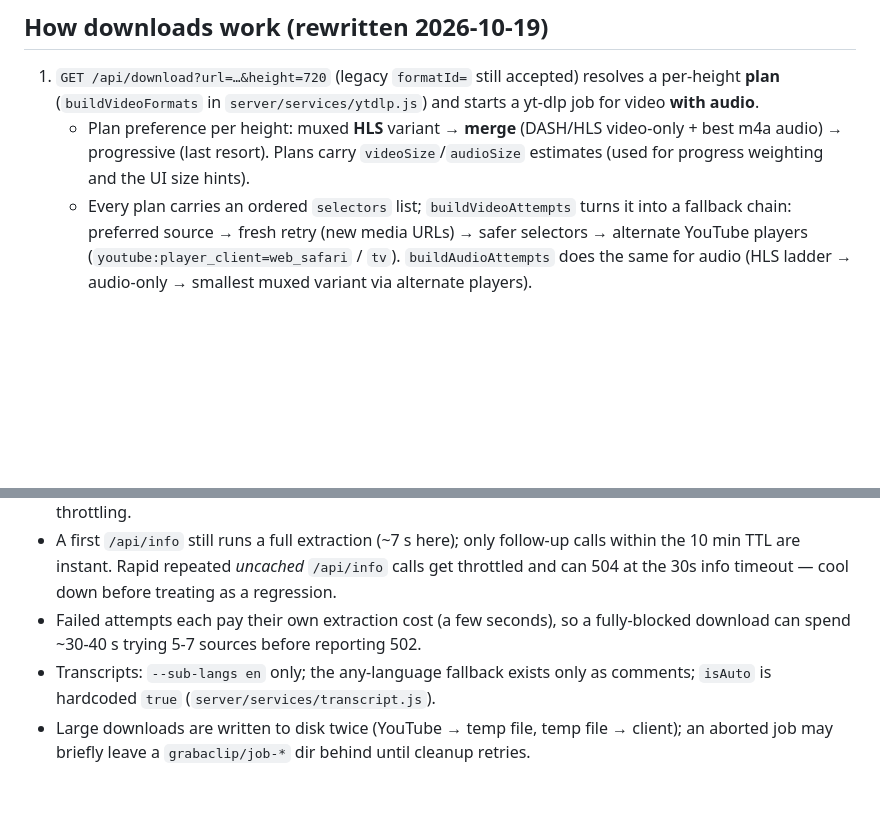
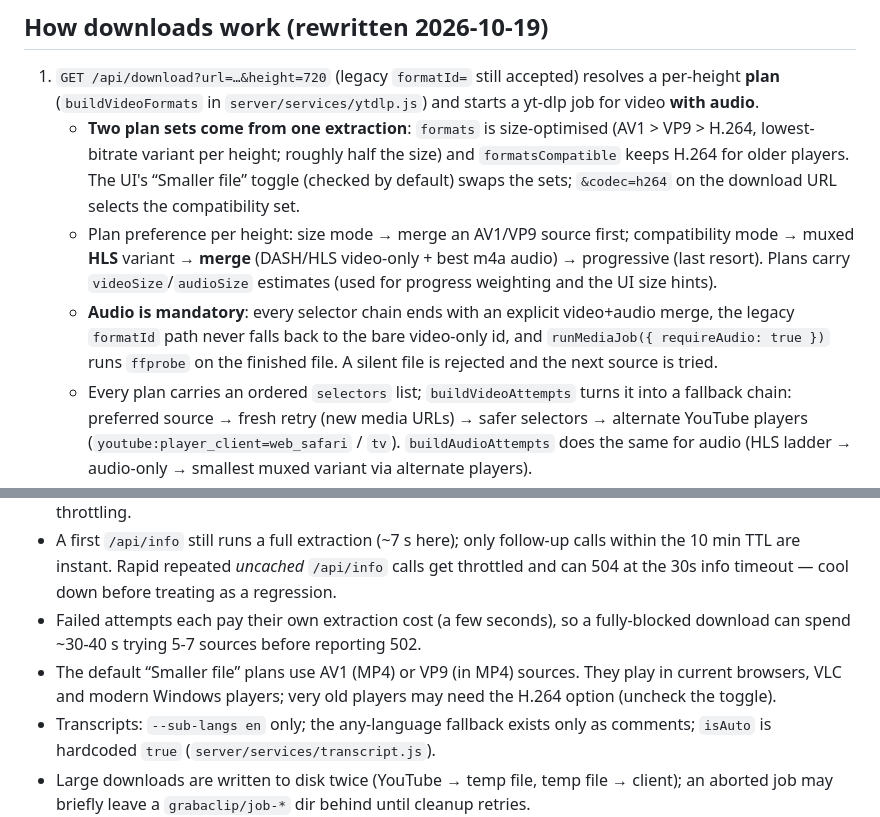
Before and after one commit to GD266/GrabAClip, a Markdown page: AGENTS.md, 2 parts joined by grey strips. Rendered like a GitHub page; blank space fills up the shorter version.

Commit message:
docs: document size-optimised plan sets and audio verification

```diff
--- a/AGENTS.md
+++ b/AGENTS.md
@@ -29,7 +29,9 @@ Grab a Clip — single-package Node.js (ESM) Express app: YouTube downloader bac
 ## How downloads work (rewritten 2026-10-19)
 
 1. `GET /api/download?url=…&height=720` (legacy `formatId=` still accepted) resolves a per-height **plan** (`buildVideoFormats` in `server/services/ytdlp.js`) and starts a yt-dlp job for video **with audio**.
-   - Plan preference per height: muxed **HLS** variant → **merge** (DASH/HLS video-only + best m4a audio) → progressive (last resort). Plans carry `videoSize`/`audioSize` estimates (used for progress weighting and the UI size hints).
+   - **Two plan sets come from one extraction**: `formats` is size-optimised (AV1 > VP9 > H.264, lowest-bitrate variant per height; roughly half the size) and `formatsCompatible` keeps H.264 for older players. The UI's “Smaller file” toggle (checked by default) swaps the sets; `&codec=h264` on the download URL selects the compatibility set.
+   - Plan preference per height: size mode → merge an AV1/VP9 source first; compatibility mode → muxed **HLS** variant → **merge** (DASH/HLS video-only + best m4a audio) → progressive (last resort). Plans carry `videoSize`/`audioSize` estimates (used for progress weighting and the UI size hints).
+   - **Audio is mandatory**: every selector chain ends with an explicit video+audio merge, the legacy `formatId` path never falls back to the bare video-only id, and `runMediaJob({ requireAudio: true })` runs `ffprobe` on the finished file. A silent file is rejected and the next source is tried.
    - Every plan carries an ordered `selectors` list; `buildVideoAttempts` turns it into a fallback chain: preferred source → fresh retry (new media URLs) → safer selectors → alternate YouTube players (`youtube:player_client=web_safari` / `tv`). `buildAudioAttempts` does the same for audio (HLS ladder → audio-only → smallest muxed variant via alternate players).
    - `runMediaJob` executes the chain: non-fatal failures (403, network, missing format, no output file) move to the next attempt; `isFatalDownloadError` (unavailable/private/age/region/live) stops immediately. Abort (client disconnect) kills the running process tree.
    - **Merge plans download video and audio concurrently** (`startMergeDownload`): two yt-dlp processes, then `ffmpeg -c copy -movflags +faststart`. yt-dlp's own merge downloads the streams sequentially; concurrent streams win on connections where YouTube throttles each connection separately. It is bandwidth-neutral on connections with a hard aggregate cap.
@@ -58,6 +60,7 @@ Grab a Clip — single-package Node.js (ESM) Express app: YouTube downloader bac
 - Download speed is bounded by YouTube/network throughput: this machine measured ~0.5–0.8 MB/s aggregate, so a 40-minute video is ~60–90 MB (144p) and takes minutes regardless of app-side tuning. `--concurrent-fragments` helps single-connection throttling; parallel video+audio helps per-connection throttling.
 - A first `/api/info` still runs a full extraction (~7 s here); only follow-up calls within the 10 min TTL are instant. Rapid repeated *uncached* `/api/info` calls get throttled and can 504 at the 30s info timeout — cool down before treating as a regression.
 - Failed attempts each pay their own extraction cost (a few seconds), so a fully-blocked download can spend ~30-40 s trying 5-7 sources before reporting 502.
+- The default “Smaller file” plans use AV1 (MP4) or VP9 (in MP4) sources. They play in current browsers, VLC and modern Windows players; very old players may need the H.264 option (uncheck the toggle).
 - Transcripts: `--sub-langs en` only; the any-language fallback exists only as comments; `isAuto` is hardcoded `true` (`server/services/transcript.js`).
 - Large downloads are written to disk twice (YouTube → temp file, temp file → client); an aborted job may briefly leave a `grabaclip/job-*` dir behind until cleanup retries.
 - No rate limiting anywhere; the server proxies YouTube fetches for any client — required before public deploy.
```
